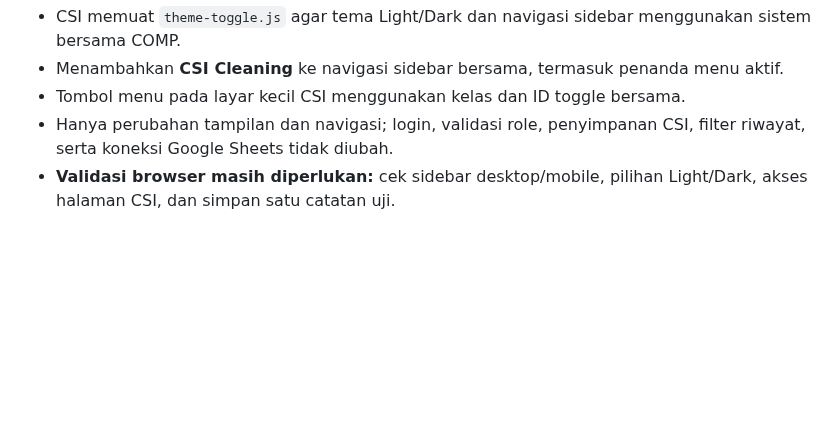
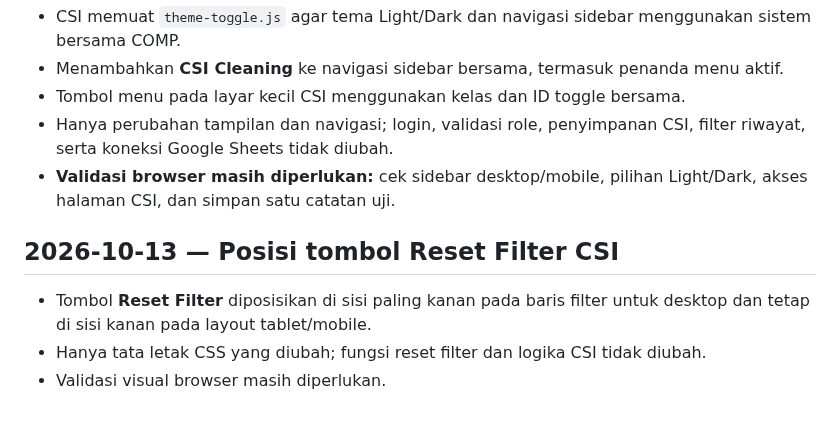
Before and after one commit to noxxadev/comp, a Markdown page: README.md, the part around the change. Drawn GitHub-style; blank space fills up the shorter version.

Commit message:
Document CSI Reset Filter alignment

```diff
--- a/README.md
+++ b/README.md
@@ -607,3 +607,8 @@ Validation required:
 - Tombol menu pada layar kecil CSI menggunakan kelas dan ID toggle bersama.
 - Hanya perubahan tampilan dan navigasi; login, validasi role, penyimpanan CSI, filter riwayat, serta koneksi Google Sheets tidak diubah.
 - **Validasi browser masih diperlukan:** cek sidebar desktop/mobile, pilihan Light/Dark, akses halaman CSI, dan simpan satu catatan uji.
+
+## 2026-10-13 — Posisi tombol Reset Filter CSI
+- Tombol **Reset Filter** diposisikan di sisi paling kanan pada baris filter untuk desktop dan tetap di sisi kanan pada layout tablet/mobile.
+- Hanya tata letak CSS yang diubah; fungsi reset filter dan logika CSI tidak diubah.
+- Validasi visual browser masih diperlukan.
```
